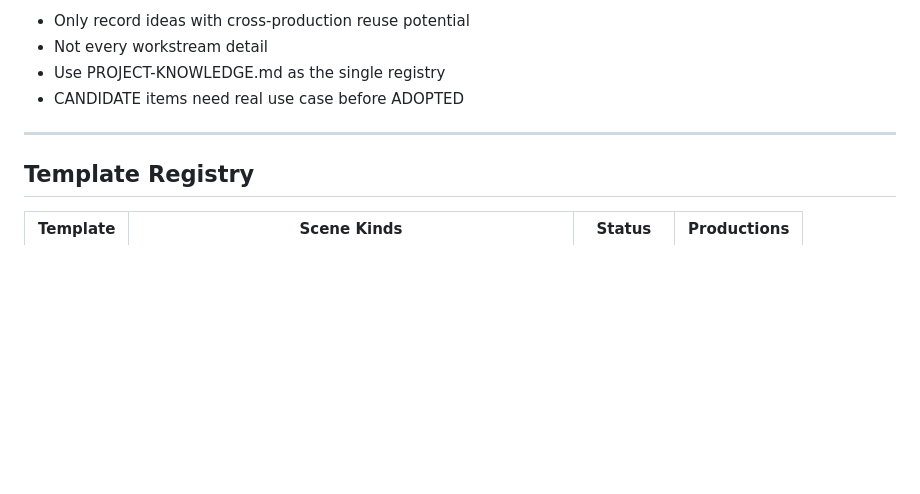
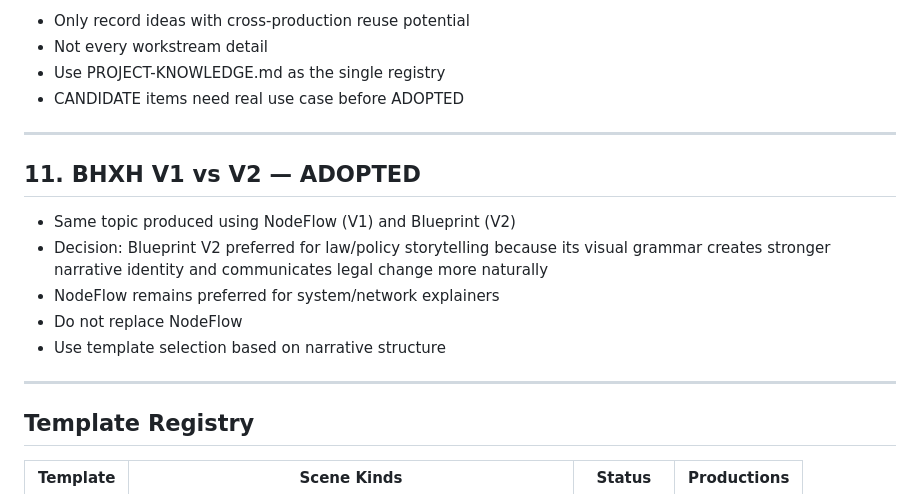
Before and after one commit to redsonvietnam/remotion-html, a Markdown page: docs/PROJECT-KNOWLEDGE.md, the part around the change. Rendered like a GitHub page; blank space fills up the shorter version.

Commit message:
docs: update PROJECT-KNOWLEDGE.md — add BHXH V1 vs V2 decision
- Add decision #11: Blueprint V2 preferred for law/policy storytelling
- NodeFlow remains preferred for system/network explainers
- Template selection based on narrative structure

```diff
--- a/docs/PROJECT-KNOWLEDGE.md
+++ b/docs/PROJECT-KNOWLEDGE.md
@@ -110,6 +110,16 @@ Record of cross-production decisions. Statuses: CANDIDATE / ADOPTED / IMPLEMENTE
 
 ---
 
+## 11. BHXH V1 vs V2 — ADOPTED
+
+- Same topic produced using NodeFlow (V1) and Blueprint (V2)
+- Decision: Blueprint V2 preferred for law/policy storytelling because its visual grammar creates stronger narrative identity and communicates legal change more naturally
+- NodeFlow remains preferred for system/network explainers
+- Do not replace NodeFlow
+- Use template selection based on narrative structure
+
+---
+
 ## Template Registry
 
 | Template | Scene Kinds | Status | Productions |
```
